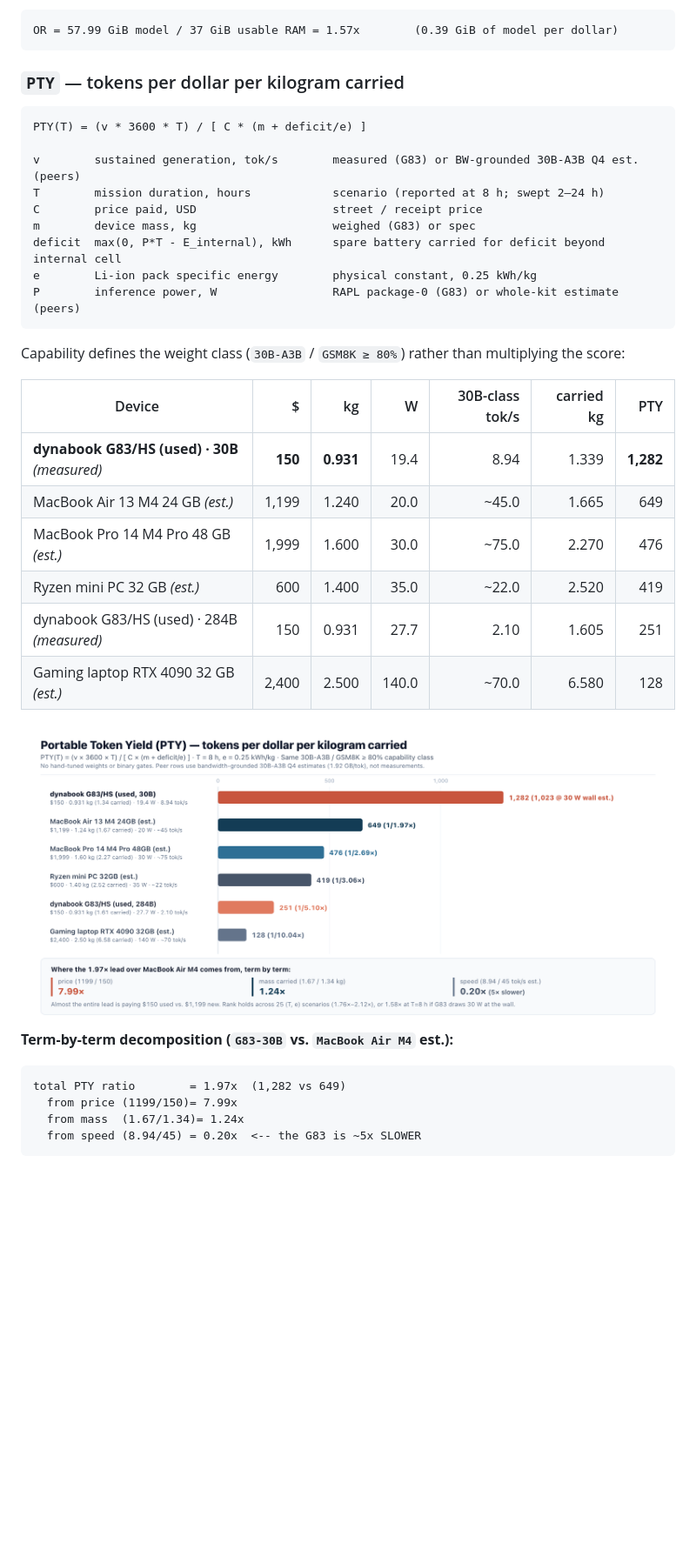
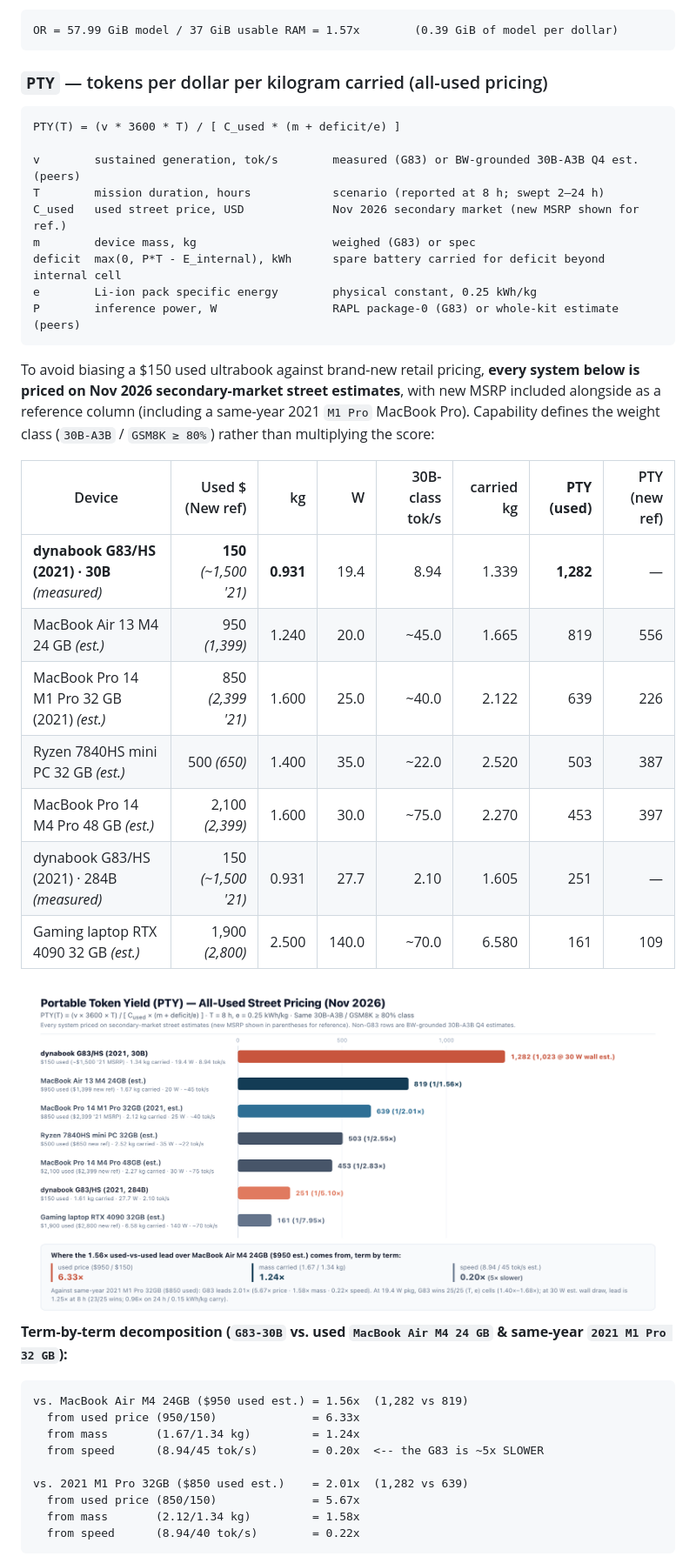
Before and after one commit to pilafbigking/g83-moe-bench, a Markdown page: README.md, the part around one of its changes. Shown at 87% size. GitHub-like rendering; pictures changed too: assets/pty_ranking.png; blank space fills up the shorter version.

````diff
--- a/README.md
+++ b/README.md
@@ -197,29 +197,30 @@ At `GSM8K ≥ 80%` and `≥ 1 tok/s`:
 OR = 57.99 GiB model / 37 GiB usable RAM = 1.57x        (0.39 GiB of model per dollar)
 ```
 
-### `PTY` — tokens per dollar per kilogram carried
+### `PTY` — tokens per dollar per kilogram carried (all-used pricing)
 
 ```
-PTY(T) = (v * 3600 * T) / [ C * (m + deficit/e) ]
+PTY(T) = (v * 3600 * T) / [ C_used * (m + deficit/e) ]
 
 v        sustained generation, tok/s        measured (G83) or BW-grounded 30B-A3B Q4 est. (peers)
 T        mission duration, hours            scenario (reported at 8 h; swept 2–24 h)
-C        price paid, USD                    street / receipt price
+C_used   used street price, USD             Nov 2026 secondary market (new MSRP shown for ref.)
 m        device mass, kg                    weighed (G83) or spec
 deficit  max(0, P*T - E_internal), kWh      spare battery carried for deficit beyond internal cell
 e        Li-ion pack specific energy        physical constant, 0.25 kWh/kg
 P        inference power, W                 RAPL package-0 (G83) or whole-kit estimate (peers)
 ```
 
-Capability defines the weight class (`30B-A3B` / `GSM8K ≥ 80%`) rather than multiplying the score:
+To avoid biasing a \$150 used ultrabook against brand-new retail pricing, **every system below is priced on Nov 2026 secondary-market street estimates**, with new MSRP included alongside as a reference column (including a same-year 2021 `M1 Pro` MacBook Pro). Capability defines the weight class (`30B-A3B` / `GSM8K ≥ 80%`) rather than multiplying the score:
 
-| Device | \$ | kg | W | 30B-class tok/s | carried kg | PTY |
-|---|--:|--:|--:|--:|--:|--:|
-| **dynabook G83/HS (used) · 30B** *(measured)* | **150** | **0.931** | 19.4 | 8.94 | 1.339 | **1,282** |
-| MacBook Air 13 M4 24 GB *(est.)* | 1,199 | 1.240 | 20.0 | ~45.0 | 1.665 | 649 |
-| MacBook Pro 14 M4 Pro 48 GB *(est.)* | 1,999 | 1.600 | 30.0 | ~75.0 | 2.270 | 476 |
-| Ryzen mini PC 32 GB *(est.)* | 600 | 1.400 | 35.0 | ~22.0 | 2.520 | 419 |
-| dynabook G83/HS (used) · 284B *(measured)* | 150 | 0.931 | 27.7 | 2.10 | 1.605 | 251 |
-| Gaming laptop RTX 4090 32 GB *(est.)* | 2,400 | 2.500 | 140.0 | ~70.0 | 6.580 | 128 |
+| Device | Used \$ (New ref) | kg | W | 30B-class tok/s | carried kg | **PTY (used)** | PTY (new ref) |
+|---|--:|--:|--:|--:|--:|--:|--:|
+| **dynabook G83/HS (2021) · 30B** *(measured)* | **150** *(~1,500 '21)* | **0.931** | 19.4 | 8.94 | 1.339 | **1,282** | — |
+| MacBook Air 13 M4 24 GB *(est.)* | 950 *(1,399)* | 1.240 | 20.0 | ~45.0 | 1.665 | 819 | 556 |
+| MacBook Pro 14 M1 Pro 32 GB (2021) *(est.)* | 850 *(2,399 '21)* | 1.600 | 25.0 | ~40.0 | 2.122 | 639 | 226 |
+| Ryzen 7840HS mini PC 32 GB *(est.)* | 500 *(650)* | 1.400 | 35.0 | ~22.0 | 2.520 | 503 | 387 |
+| MacBook Pro 14 M4 Pro 48 GB *(est.)* | 2,100 *(2,399)* | 1.600 | 30.0 | ~75.0 | 2.270 | 453 | 397 |
+| dynabook G83/HS (2021) · 284B *(measured)* | 150 *(~1,500 '21)* | 0.931 | 27.7 | 2.10 | 1.605 | 251 | — |
+| Gaming laptop RTX 4090 32 GB *(est.)* | 1,900 *(2,800)* | 2.500 | 140.0 | ~70.0 | 6.580 | 161 | 109 |
 
 <div align="center">
@@ -227,11 +228,16 @@ Capability defines the weight class (`30B-A3B` / `GSM8K ≥ 80%`) rather than mu
 </div>
 
-**Term-by-term decomposition (`G83-30B` vs. `MacBook Air M4` est.):**
+**Term-by-term decomposition (`G83-30B` vs. used `MacBook Air M4 24 GB` & same-year `2021 M1 Pro 32 GB`):**
 
 ```
-total PTY ratio        = 1.97x  (1,282 vs 649)
-  from price (1199/150)= 7.99x
-  from mass  (1.67/1.34)= 1.24x
-  from speed (8.94/45) = 0.20x  <-- the G83 is ~5x SLOWER
+vs. MacBook Air M4 24GB ($950 used est.) = 1.56x  (1,282 vs 819)
+  from used price (950/150)              = 6.33x
+  from mass       (1.67/1.34 kg)         = 1.24x
+  from speed      (8.94/45 tok/s)        = 0.20x  <-- the G83 is ~5x SLOWER
+
+vs. 2021 M1 Pro 32GB ($850 used est.)    = 2.01x  (1,282 vs 639)
+  from used price (850/150)              = 5.67x
+  from mass       (2.12/1.34 kg)         = 1.58x
+  from speed      (8.94/40 tok/s)        = 0.22x
 ```
 
````
Also changed, not shown: other parts of README.md (+5 -4 lines), 1 other file.
